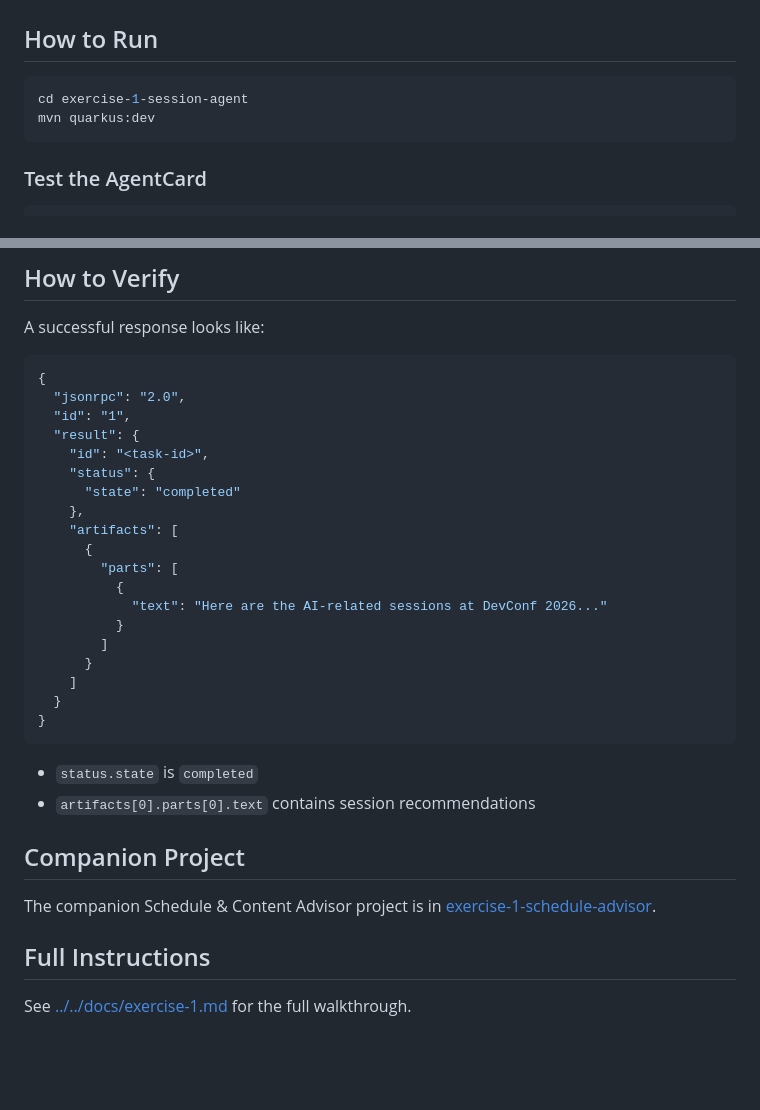
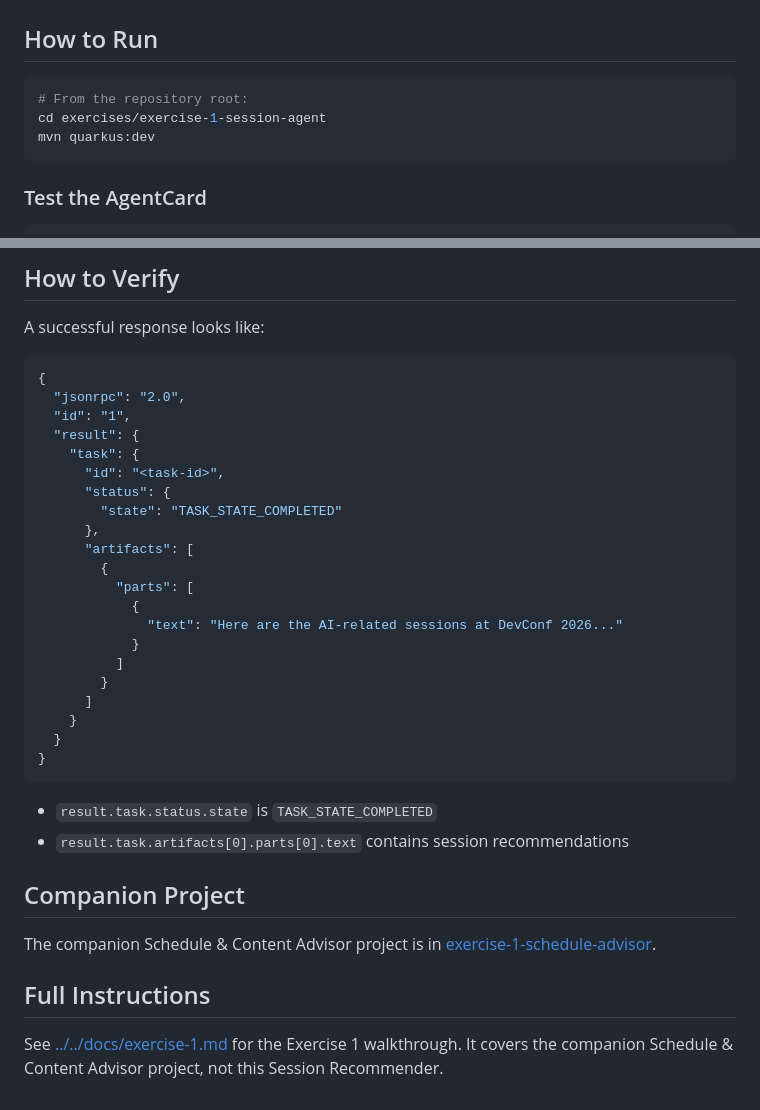
Before and after one commit to ehsavoie/a2a-agent-lab-2026, a Markdown page: exercises/exercise-1-session-agent/README.md, 2 parts joined by grey strips. Rendered like a GitHub page; blank space fills up the shorter version.

````diff
--- a/exercises/exercise-1-session-agent/README.md
+++ b/exercises/exercise-1-session-agent/README.md
@@ -44,7 +44,8 @@ export GOOGLE_AI_GEMINI_API_KEY=your-api-key-here
 ## How to Run
 
 ```bash
-cd exercise-1-session-agent
+# From the repository root:
+cd exercises/exercise-1-session-agent
 mvn quarkus:dev
 ```
 
@@ -83,25 +84,27 @@ A successful response looks like:
   "jsonrpc": "2.0",
   "id": "1",
   "result": {
-    "id": "<task-id>",
-    "status": {
-      "state": "completed"
-    },
-    "artifacts": [
-      {
-        "parts": [
-          {
-            "text": "Here are the AI-related sessions at DevConf 2026..."
-          }
-        ]
-      }
-    ]
+    "task": {
+      "id": "<task-id>",
+      "status": {
+        "state": "TASK_STATE_COMPLETED"
+      },
+      "artifacts": [
+        {
+          "parts": [
+            {
+              "text": "Here are the AI-related sessions at DevConf 2026..."
+            }
+          ]
+        }
+      ]
+    }
   }
 }
 ```
 
-- `status.state` is `completed`
-- `artifacts[0].parts[0].text` contains session recommendations
+- `result.task.status.state` is `TASK_STATE_COMPLETED`
+- `result.task.artifacts[0].parts[0].text` contains session recommendations
 
 ## Companion Project
 
@@ -109,4 +112,4 @@ The companion Schedule & Content Advisor project is in [exercise-1-schedule-advi
 
 ## Full Instructions
 
-See [../../docs/exercise-1.md](../../docs/exercise-1.md) for the full walkthrough.
+See [../../docs/exercise-1.md](../../docs/exercise-1.md) for the Exercise 1 walkthrough. It covers the companion Schedule & Content Advisor project, not this Session Recommender.
````
Also changed, not shown: exercises/exercise-1-schedule-advisor/README.md (+10 -1 lines).
